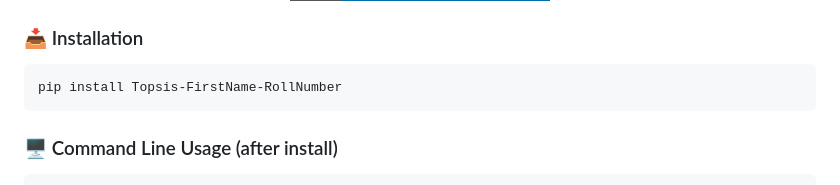
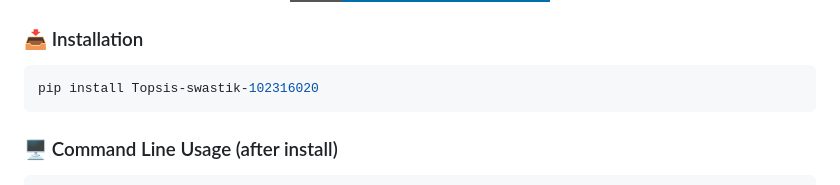
Before and after one commit to swastik-tiet/ucs654_topsis_assignment, a Markdown page: README.md, the part around the change. Rendered like a GitHub page; badges without logos.

Commit message:
Update installation command in README

````diff
--- a/README.md
+++ b/README.md
@@ -178,7 +178,7 @@ cat result.csv
 ### 📥 Installation
 
 ```bash
-pip install Topsis-FirstName-RollNumber
+pip install Topsis-swastik-102316020
 ```
 
 ### 🖥️ Command Line Usage (after install)
````
